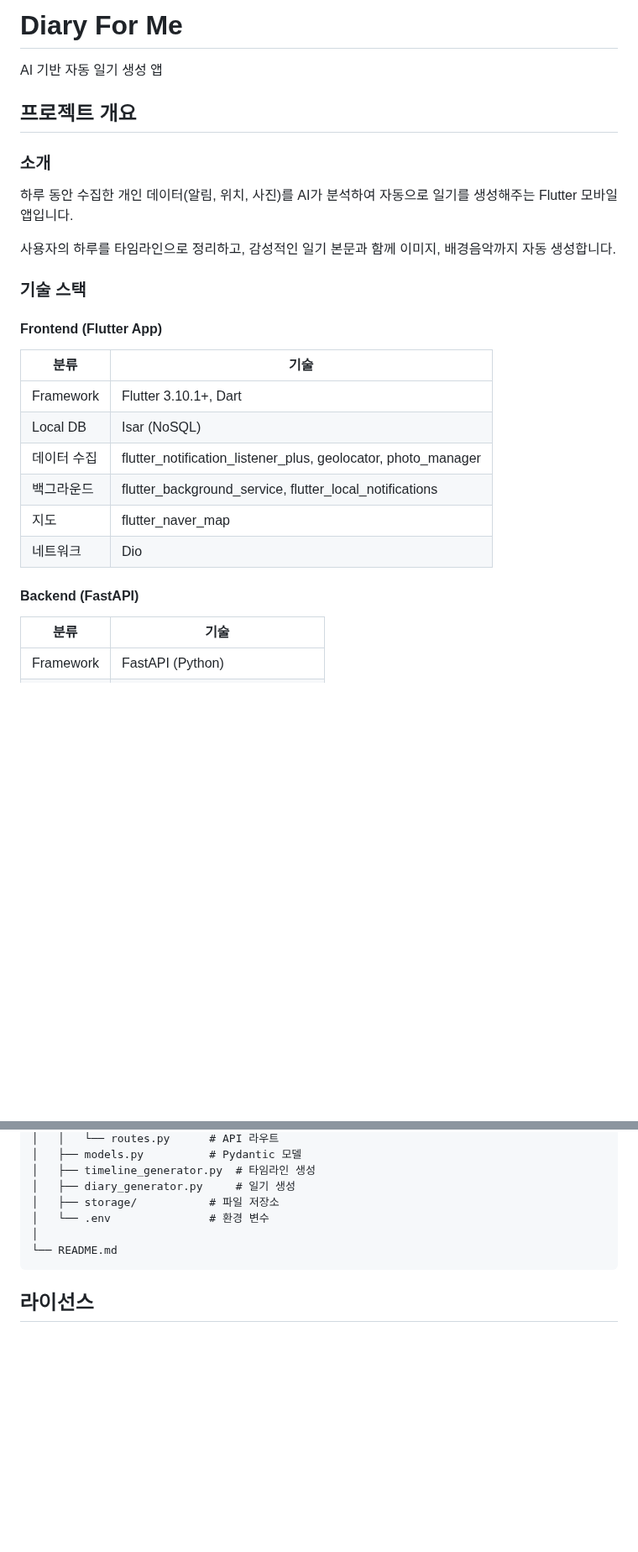
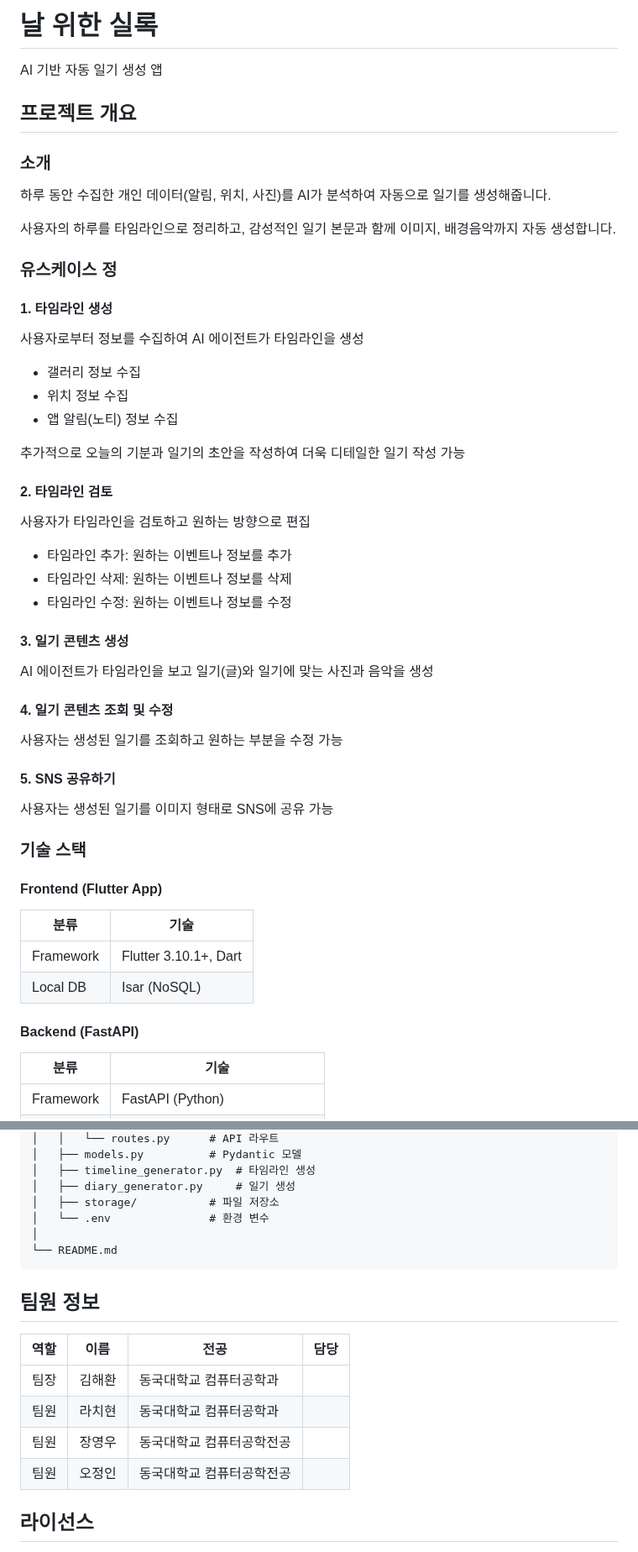
Before and after one commit to khaehwan/ai-diary-sillok, a Markdown page: README.md, 2 parts joined by grey strips. Shown at 84% size. GitHub-like rendering; blank space fills up the shorter version.

Commit message:
Revise README
Updated README.md

````diff
--- a/README.md
+++ b/README.md
@@ -1,4 +1,4 @@
-# Diary For Me
+# 날 위한 실록
 
 AI 기반 자동 일기 생성 앱
 
@@ -6,25 +6,44 @@ AI 기반 자동 일기 생성 앱
 
 ### 소개
 
-하루 동안 수집한 개인 데이터(알림, 위치, 사진)를 AI가 분석하여 자동으로 일기를 생성해주는 Flutter 모바일 앱입니다.
+하루 동안 수집한 개인 데이터(알림, 위치, 사진)를 AI가 분석하여 자동으로 일기를 생성해줍니다.
 
 사용자의 하루를 타임라인으로 정리하고, 감성적인 일기 본문과 함께 이미지, 배경음악까지 자동 생성합니다.
+
+### 유스케이스 정
+
+#### 1. 타임라인 생성
+사용자로부터 정보를 수집하여 AI 에이전트가 타임라인을 생성
+- 갤러리 정보 수집
+- 위치 정보 수집
+- 앱 알림(노티) 정보 수집
+
+추가적으로 오늘의 기분과 일기의 초안을 작성하여 더욱 디테일한 일기 작성 가능
+
+#### 2. 타임라인 검토
+사용자가 타임라인을 검토하고 원하는 방향으로 편집
+- 타임라인 추가: 원하는 이벤트나 정보를 추가
+- 타임라인 삭제: 원하는 이벤트나 정보를 삭제
+- 타임라인 수정: 원하는 이벤트나 정보를 수정
+
+#### 3. 일기 콘텐츠 생성
+AI 에이전트가 타임라인을 보고 일기(글)와 일기에 맞는 사진과 음악을 생성
+
+#### 4. 일기 콘텐츠 조회 및 수정
+사용자는 생성된 일기를 조회하고 원하는 부분을 수정 가능
+
+#### 5. SNS 공유하기
+사용자는 생성된 일기를 이미지 형태로 SNS에 공유 가능
 
 ### 기술 스택
 
 #### Frontend (Flutter App)
-
 | 분류 | 기술 |
 |------|------|
 | Framework | Flutter 3.10.1+, Dart |
 | Local DB | Isar (NoSQL) |
-| 데이터 수집 | flutter_notification_listener_plus, geolocator, photo_manager |
-| 백그라운드 | flutter_background_service, flutter_local_notifications |
-| 지도 | flutter_naver_map |
-| 네트워크 | Dio |
 
 #### Backend (FastAPI)
-
 | 분류 | 기술 |
 |------|------|
 | Framework | FastAPI (Python) |
@@ -226,6 +243,14 @@ FrontendForMe/
 └── README.md
 ```
 
+## 팀원 정보
+| 역할   | 이름   | 전공 | 담당 |
+|--------|--------|------|------|
+| 팀장   | 김해환 | 동국대학교 컴퓨터공학과 |  |
+| 팀원   | 라치현 | 동국대학교 컴퓨터공학과 |  |
+| 팀원   | 장영우 | 동국대학교 컴퓨터공학전공 |  |
+| 팀원   | 오정인 | 동국대학교 컴퓨터공학전공 |  |
+
 ## 라이선스
 
 MIT License
````
Also changed, not shown: other parts of README.md (+1 -3 lines).
